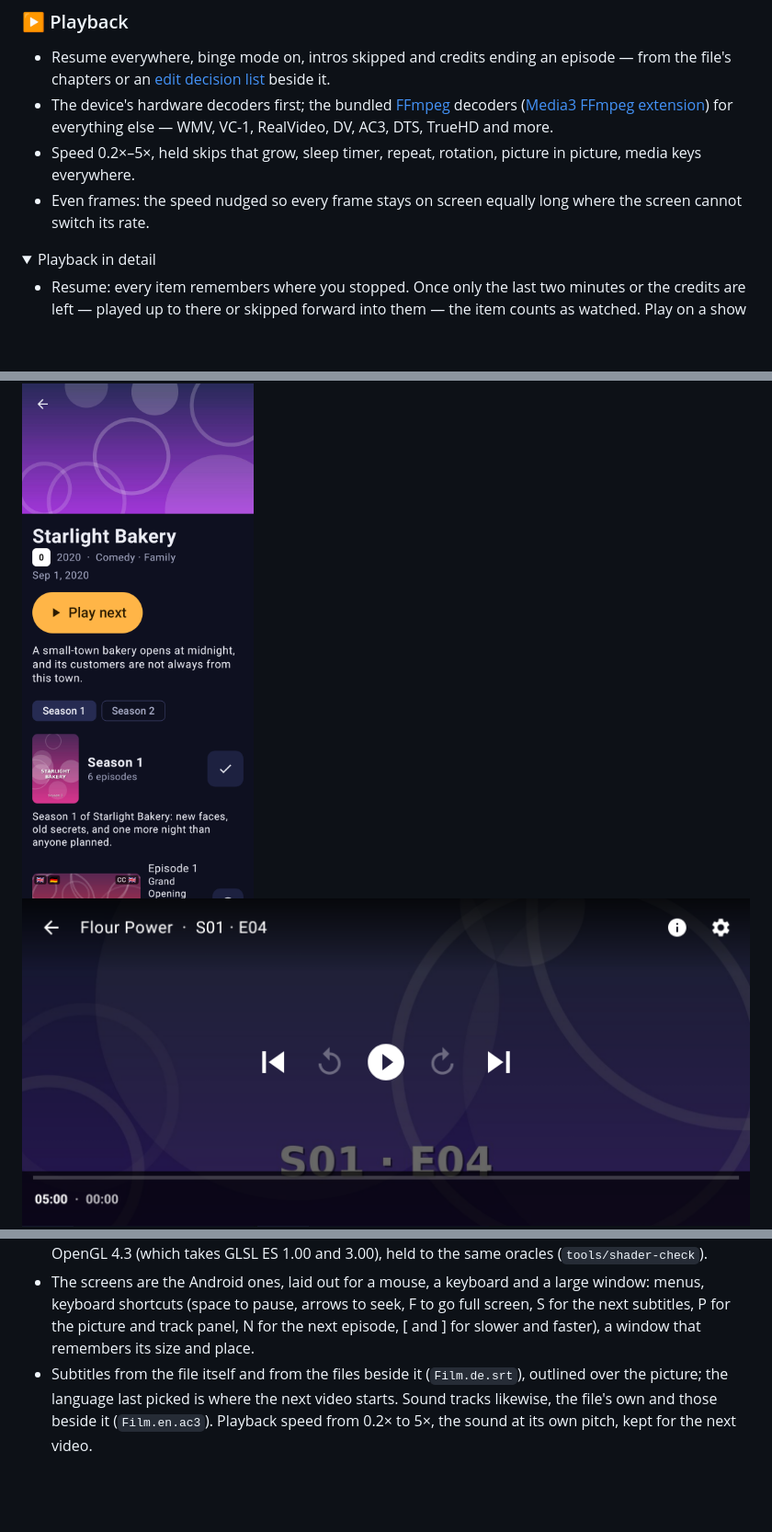
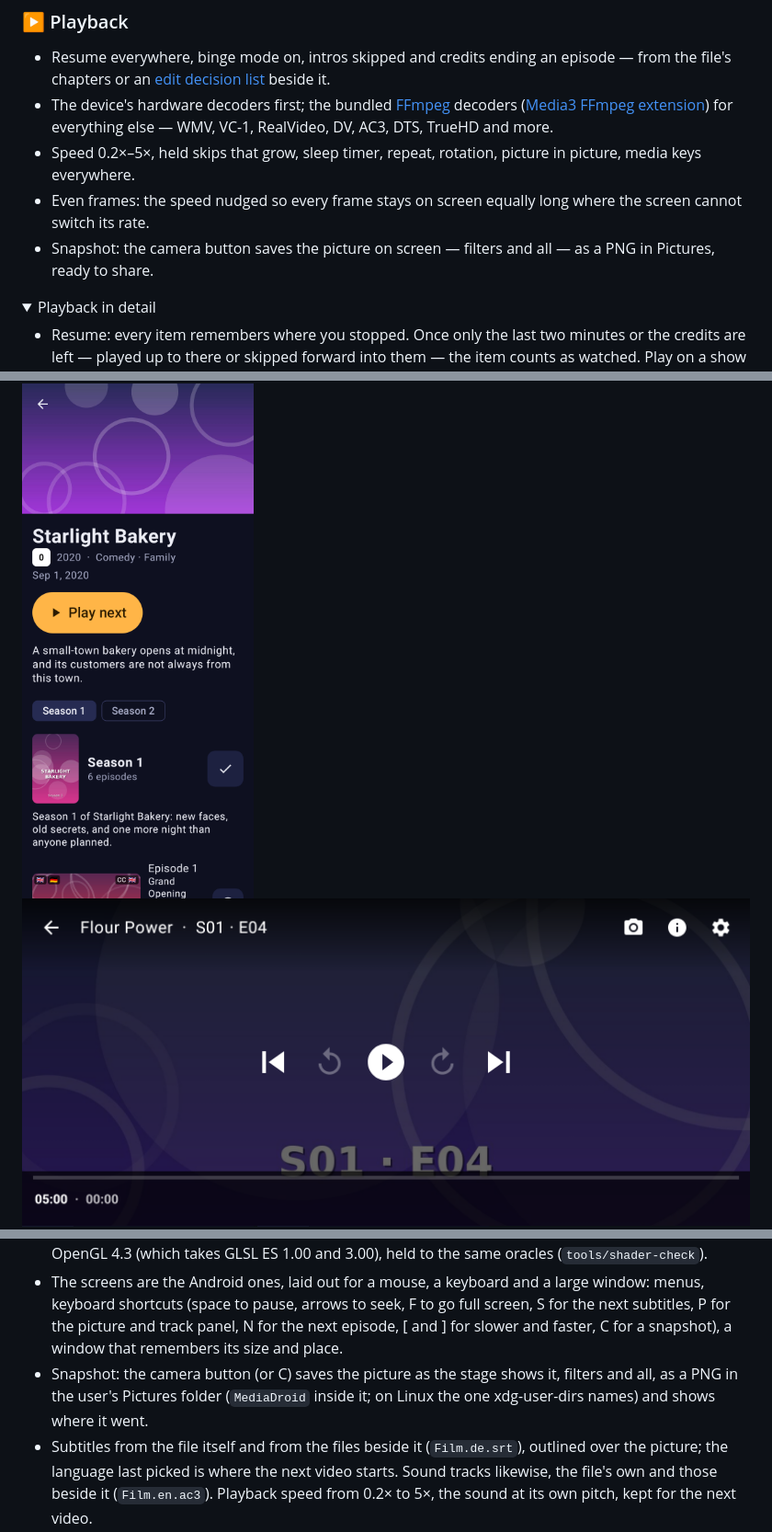
Before and after one commit to Hawkynt/MediaDroid, a Markdown page: README.md, 3 parts joined by grey strips. Shown at 92% size. GitHub-like rendering; pictures changed too: screenshots/player.png; folded sections open; blank space fills up the shorter version.

```diff
--- a/README.md
+++ b/README.md
@@ -107,6 +107,7 @@ specification.
   everything else — WMV, VC-1, RealVideo, DV, AC3, DTS, TrueHD and more.
 - Speed 0.2×–5×, held skips that grow, sleep timer, repeat, rotation, picture in picture, media keys everywhere.
 - Even frames: the speed nudged so every frame stays on screen equally long where the screen cannot switch its rate.
+- Snapshot: the camera button saves the picture on screen — filters and all — as a PNG in Pictures, ready to share.
 
 <details>
 <summary>Playback in detail</summary>
@@ -338,7 +340,10 @@ adds only its shell and its playback engine ([#291](https://github.com/Hawkynt/M
   takes GLSL ES 1.00 and 3.00), held to the same oracles (`tools/shader-check`).
 - The screens are the Android ones, laid out for a mouse, a keyboard and a large window: menus, keyboard shortcuts
   (space to pause, arrows to seek, F to go full screen, S for the next subtitles, P for the picture and track panel,
-  N for the next episode, [ and ] for slower and faster), a window that remembers its size and place.
+  N for the next episode, [ and ] for slower and faster, C for a snapshot), a window that remembers its size and
+  place.
+- Snapshot: the camera button (or C) saves the picture as the stage shows it, filters and all, as a PNG in the user's
+  Pictures folder (`MediaDroid` inside it; on Linux the one xdg-user-dirs names) and shows where it went.
 - Subtitles from the file itself and from the files beside it (`Film.de.srt`), outlined over the picture; the
   language last picked is where the next video starts. Sound tracks likewise, the file's own and those beside it
   (`Film.en.ac3`). Playback speed from 0.2× to 5×, the sound at its own pitch, kept for the next video.
```
Also changed, not shown: other parts of README.md (+1 -0 lines), 15 other files.
